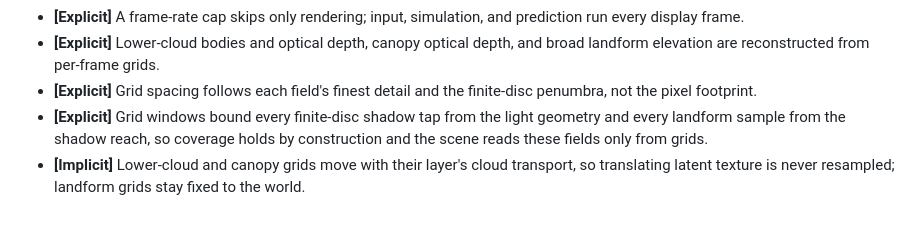
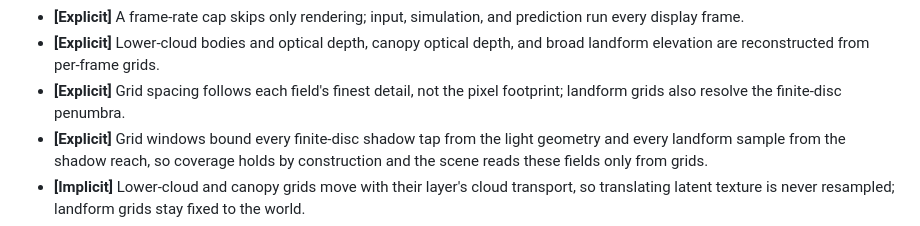
Before and after one commit to lechaosx/pyboat, a Markdown page: ARCHITECTURE.md, the part around the change. Drawn GitHub-style.

Commit message:
Tie the finite-disc grid spacing record to landform grids
Cloud shadows sample each light once per pixel, so only landform shadow
grids resolve a finite-disc penumbra.

```diff
--- a/ARCHITECTURE.md
+++ b/ARCHITECTURE.md
@@ -243,8 +243,8 @@ and verification details.
   prediction run every display frame.
 - **[Explicit]** Lower-cloud bodies and optical depth, canopy optical depth, and
   broad landform elevation are reconstructed from per-frame grids.
-- **[Explicit]** Grid spacing follows each field's finest detail and the
-  finite-disc penumbra, not the pixel footprint.
+- **[Explicit]** Grid spacing follows each field's finest detail, not the pixel
+  footprint; landform grids also resolve the finite-disc penumbra.
 - **[Explicit]** Grid windows bound every finite-disc shadow tap from the light
   geometry and every landform sample from the shadow reach, so coverage holds by
   construction and the scene reads these fields only from grids.
```
